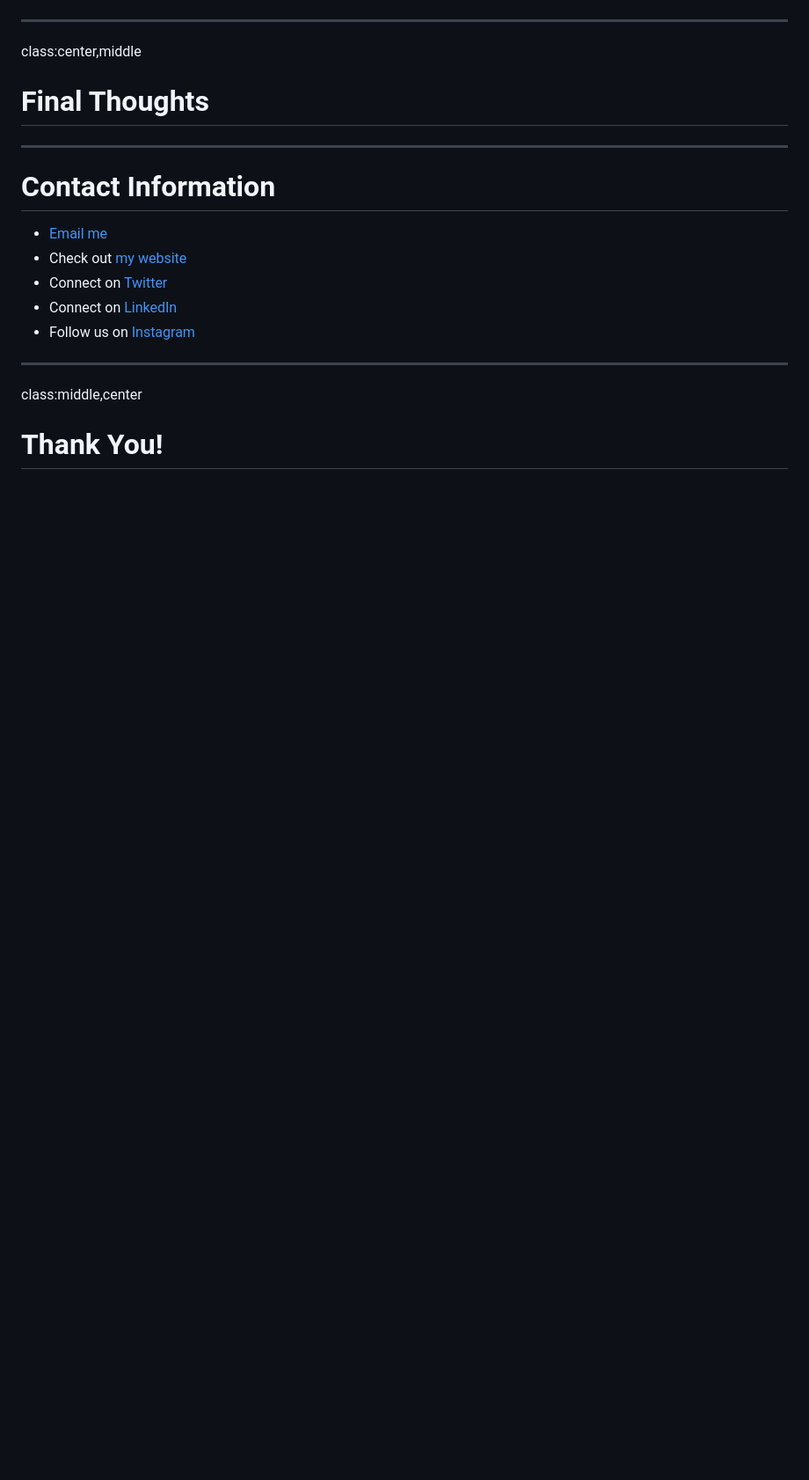
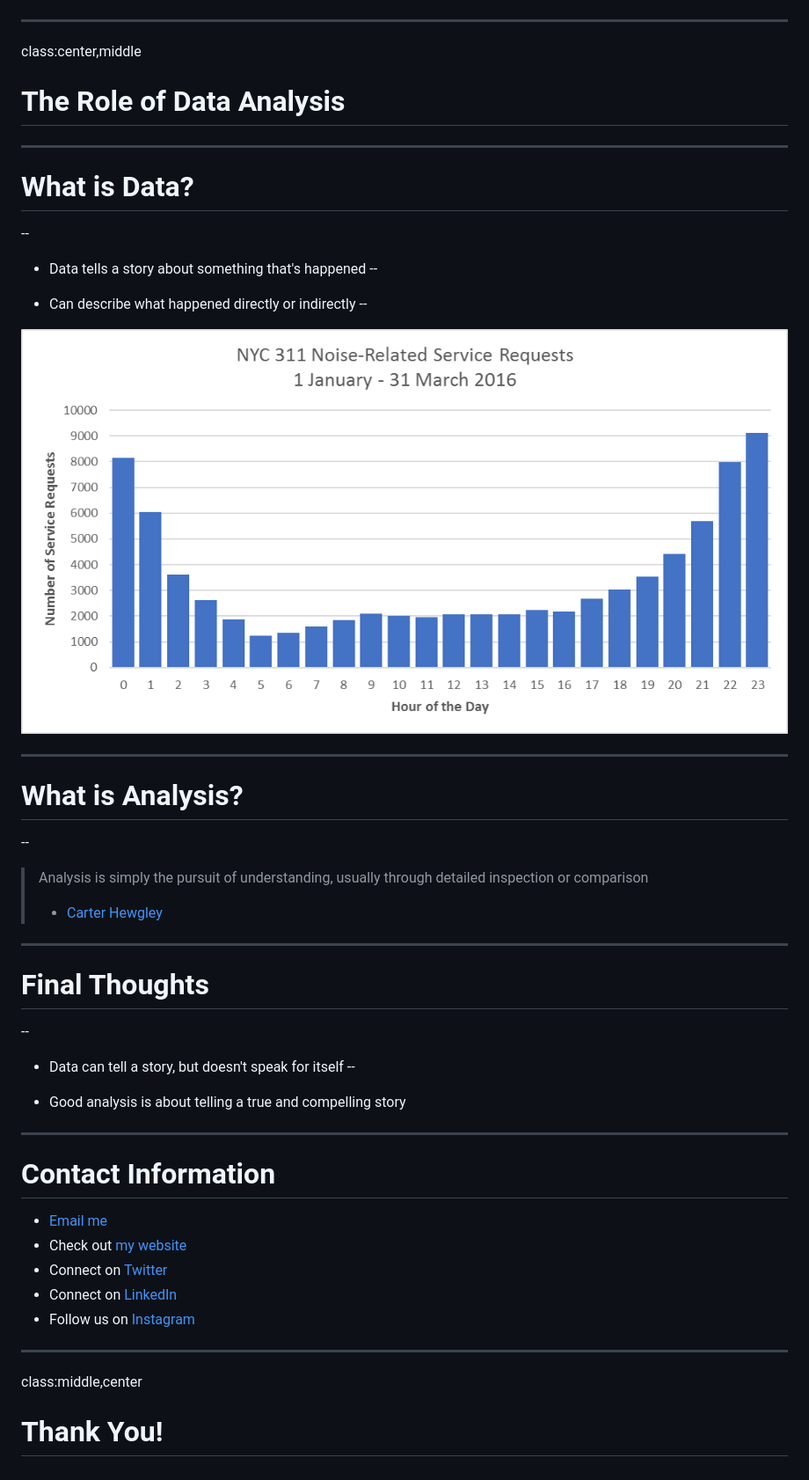
Before and after one commit to Datapolitan-Training/data-translation, a Markdown page: content.md, the part around the change. Shown: that part at 88% size. Rendered like a GitHub page; pictures changed too: images/311data_rev.png (added); blank space fills up the shorter version.

Commit message:
adding data and analysis definitions

```diff
--- a/content.md
+++ b/content.md
@@ -134,7 +134,40 @@ class:center,middle
 ---
 
 class:center,middle
+# The Role of Data Analysis
+
+---
+
+# What is Data?
+--
+
++ Data tells a story about something that's happened
+--
+
++ Can describe what happened directly or indirectly
+--
+
+
+![img-center-80](images/311data_rev.png)
+
+---
+
+# What is Analysis?
+--
+
+> Analysis is simply the pursuit of understanding, usually through detailed inspection or comparison
+>
+> - [Carter Hewgley](https://www.linkedin.com/in/carterhewgley/)
+
+---
+
 # Final Thoughts
+--
+
++ Data can tell a story, but doesn't speak for itself
+--
+
++ Good analysis is about telling a true and compelling story
 
 ---
 
```
